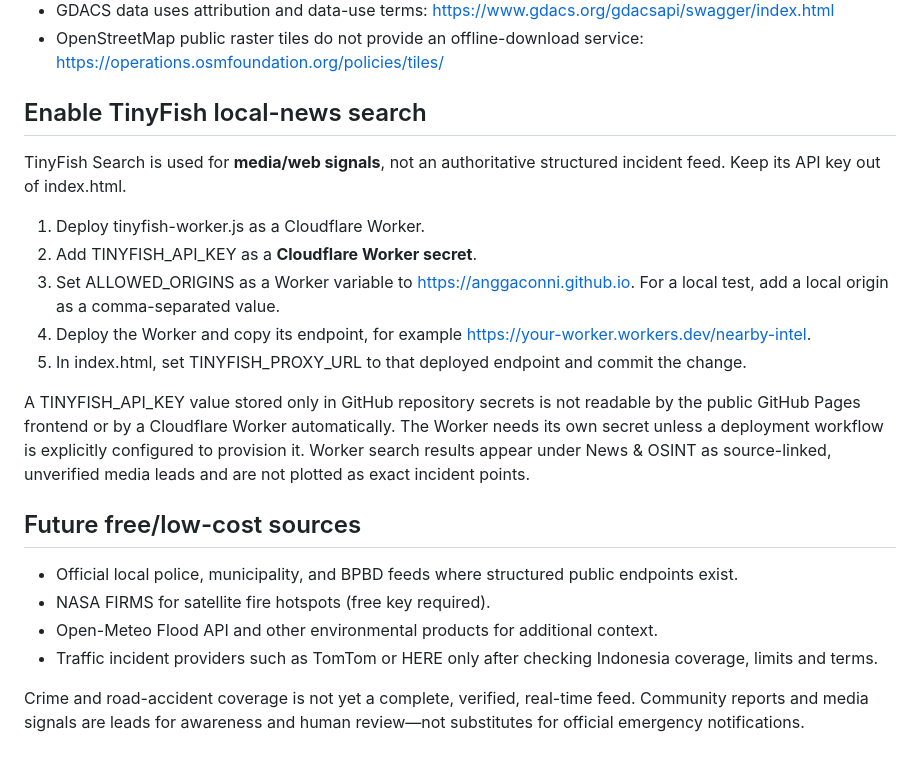
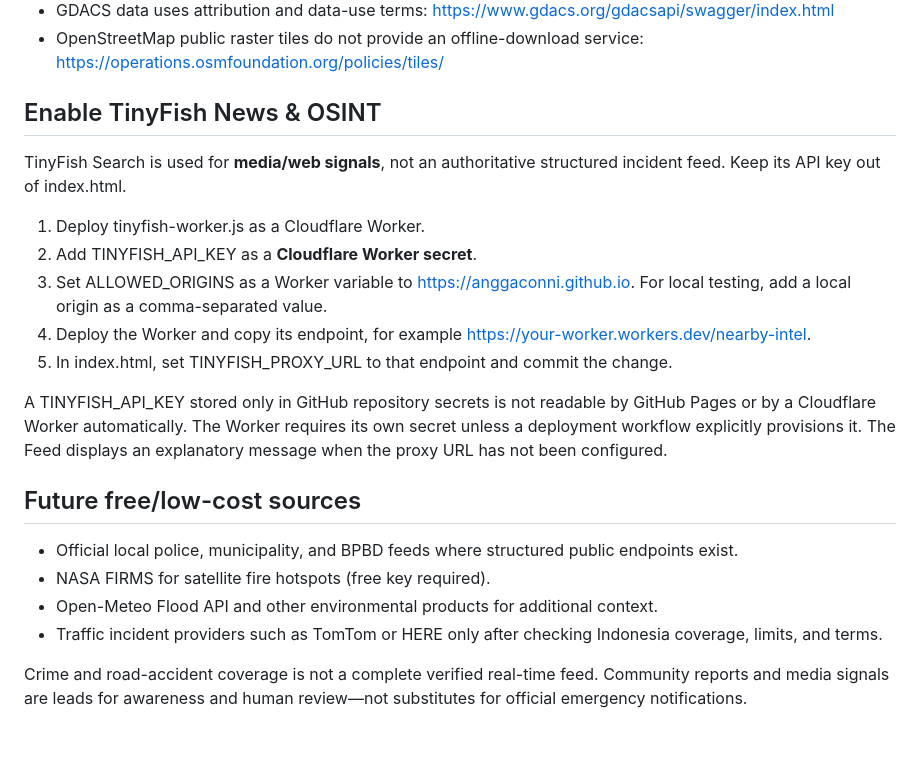
Before and after one commit to AnggaConni/aegis, a Markdown page: TINYFISH-SETUP.md, the part around one of its changes. GitHub-like rendering.

```diff
--- a/TINYFISH-SETUP.md
+++ b/TINYFISH-SETUP.md
@@ -38,23 +54,23 @@ The current route planner is a prototype, not full live navigation: it does not
 - GDACS data uses attribution and data-use terms: https://www.gdacs.org/gdacsapi/swagger/index.html
 - OpenStreetMap public raster tiles do not provide an offline-download service: https://operations.osmfoundation.org/policies/tiles/
 
-## Enable TinyFish local-news search
+## Enable TinyFish News & OSINT
 
 TinyFish Search is used for **media/web signals**, not an authoritative structured incident feed. Keep its API key out of index.html.
 
 1. Deploy tinyfish-worker.js as a Cloudflare Worker.
 2. Add TINYFISH_API_KEY as a **Cloudflare Worker secret**.
-3. Set ALLOWED_ORIGINS as a Worker variable to https://anggaconni.github.io. For a local test, add a local origin as a comma-separated value.
+3. Set ALLOWED_ORIGINS as a Worker variable to https://anggaconni.github.io. For local testing, add a local origin as a comma-separated value.
 4. Deploy the Worker and copy its endpoint, for example https://your-worker.workers.dev/nearby-intel.
-5. In index.html, set TINYFISH_PROXY_URL to that deployed endpoint and commit the change.
+5. In index.html, set TINYFISH_PROXY_URL to that endpoint and commit the change.
 
-A TINYFISH_API_KEY value stored only in GitHub repository secrets is not readable by the public GitHub Pages frontend or by a Cloudflare Worker automatically. The Worker needs its own secret unless a deployment workflow is explicitly configured to provision it. Worker search results appear under News & OSINT as source-linked, unverified media leads and are not plotted as exact incident points.
+A TINYFISH_API_KEY stored only in GitHub repository secrets is not readable by GitHub Pages or by a Cloudflare Worker automatically. The Worker requires its own secret unless a deployment workflow explicitly provisions it. The Feed displays an explanatory message when the proxy URL has not been configured.
 
 ## Future free/low-cost sources
 
 - Official local police, municipality, and BPBD feeds where structured public endpoints exist.
 - NASA FIRMS for satellite fire hotspots (free key required).
 - Open-Meteo Flood API and other environmental products for additional context.
-- Traffic incident providers such as TomTom or HERE only after checking Indonesia coverage, limits and terms.
+- Traffic incident providers such as TomTom or HERE only after checking Indonesia coverage, limits, and terms.
 
-Crime and road-accident coverage is not yet a complete, verified, real-time feed. Community reports and media signals are leads for awareness and human review—not substitutes for official emergency notifications.
+Crime and road-accident coverage is not a complete verified real-time feed. Community reports and media signals are leads for awareness and human review—not substitutes for official emergency notifications.
```
Also changed, not shown: other parts of TINYFISH-SETUP.md (+23 -7 lines).
